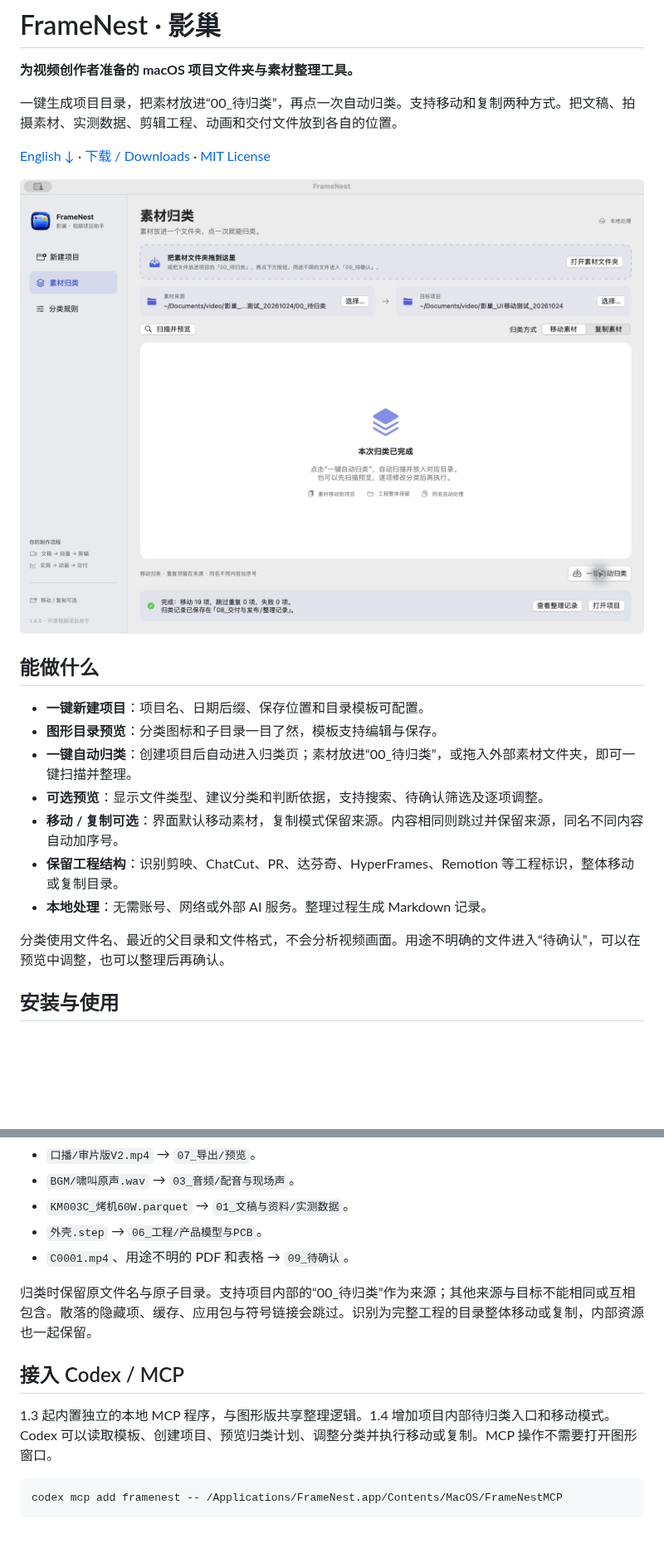
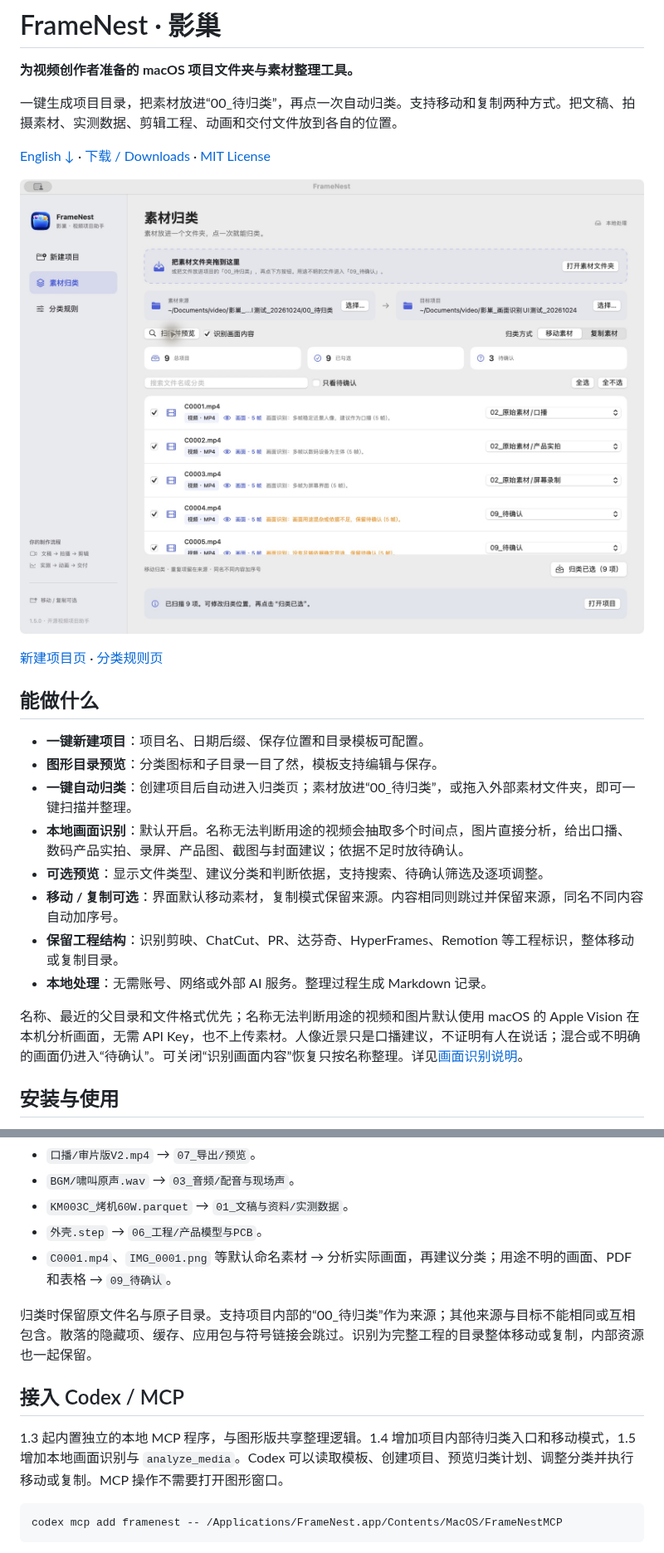
Before and after one commit to weixunkkkkk/framenest, a Markdown page: README.md, 2 parts joined by grey strips. Shown at 83% size. Rendered like a GitHub page; pictures changed too: docs/screenshots/organize-1.5.png (added); blank space fills up the shorter version.

Commit message:
Add on-device visual media recognition and align page layouts

````diff
--- a/README.md
+++ b/README.md
@@ -10,19 +10,22 @@
 
 [English ↓](#english) · [下载 / Downloads](https://github.com/weixunkkkkk/framenest/releases) · [MIT License](LICENSE)
 
-![FrameNest 一键归类实际界面](docs/screenshots/organize.png)
+![FrameNest 一键归类实际界面](docs/screenshots/organize-1.5.png)
+
+[新建项目页](docs/screenshots/new-project-1.5.png) · [分类规则页](docs/screenshots/rules-1.5.png)
 
 ## 能做什么
 
 - **一键新建项目**：项目名、日期后缀、保存位置和目录模板可配置。
 - **图形目录预览**：分类图标和子目录一目了然，模板支持编辑与保存。
 - **一键自动归类**：创建项目后自动进入归类页；素材放进“00_待归类”，或拖入外部素材文件夹，即可一键扫描并整理。
+- **本地画面识别**：默认开启。名称无法判断用途的视频会抽取多个时间点，图片直接分析，给出口播、数码产品实拍、录屏、产品图、截图与封面建议；依据不足时放待确认。
 - **可选预览**：显示文件类型、建议分类和判断依据，支持搜索、待确认筛选及逐项调整。
 - **移动 / 复制可选**：界面默认移动素材，复制模式保留来源。内容相同则跳过并保留来源，同名不同内容自动加序号。
 - **保留工程结构**：识别剪映、ChatCut、PR、达芬奇、HyperFrames、Remotion 等工程标识，整体移动或复制目录。
 - **本地处理**：无需账号、网络或外部 AI 服务。整理过程生成 Markdown 记录。
 
-分类使用文件名、最近的父目录和文件格式，不会分析视频画面。用途不明确的文件进入“待确认”，可以在预览中调整，也可以整理后再确认。
+名称、最近的父目录和文件格式优先；名称无法判断用途的视频和图片默认使用 macOS 的 Apple Vision 在本机分析画面，无需 API Key，也不上传素材。人像近景只是口播建议，不证明有人在说话；混合或不明确的画面仍进入“待确认”。可关闭“识别画面内容”恢复只按名称整理。详见[画面识别说明](docs/visual-recognition.md)。
 
 ## 安装与使用
 
@@ -76,13 +79,13 @@
 - `BGM/啸叫原声.wav` → `03_音频/配音与现场声`。
 - `KM003C_烤机60W.parquet` → `01_文稿与资料/实测数据`。
 - `外壳.step` → `06_工程/产品模型与PCB`。
-- `C0001.mp4`、用途不明的 PDF 和表格 → `09_待确认`。
+- `C0001.mp4`、`IMG_0001.png` 等默认命名素材 → 分析实际画面，再建议分类；用途不明的画面、PDF 和表格 → `09_待确认`。
 
 归类时保留原文件名与原子目录。支持项目内部的“00_待归类”作为来源；其他来源与目标不能相同或互相包含。散落的隐藏项、缓存、应用包与符号链接会跳过。识别为完整工程的目录整体移动或复制，内部资源也一起保留。
 
 ## 接入 Codex / MCP
 
-1.3 起内置独立的本地 MCP 程序，与图形版共享整理逻辑。1.4 增加项目内部待归类入口和移动模式。Codex 可以读取模板、创建项目、预览归类计划、调整分类并执行移动或复制。MCP 操作不需要打开图形窗口。
+1.3 起内置独立的本地 MCP 程序，与图形版共享整理逻辑。1.4 增加项目内部待归类入口和移动模式，1.5 增加本地画面识别与 `analyze_media`。Codex 可以读取模板、创建项目、预览归类计划、调整分类并执行移动或复制。MCP 操作不需要打开图形窗口。
 
 ```bash
 codex mcp add framenest -- /Applications/FrameNest.app/Contents/MacOS/FrameNestMCP
````
Also changed, not shown: other parts of README.md (+4 -3 lines), docs/mcp.md (+8 -3 lines), docs/visual-recognition.md (added, +69 -0 lines), docs/screenshots/new-project-1.5.png (added), docs/screenshots/rules-1.5.png (added), 9 other files.
